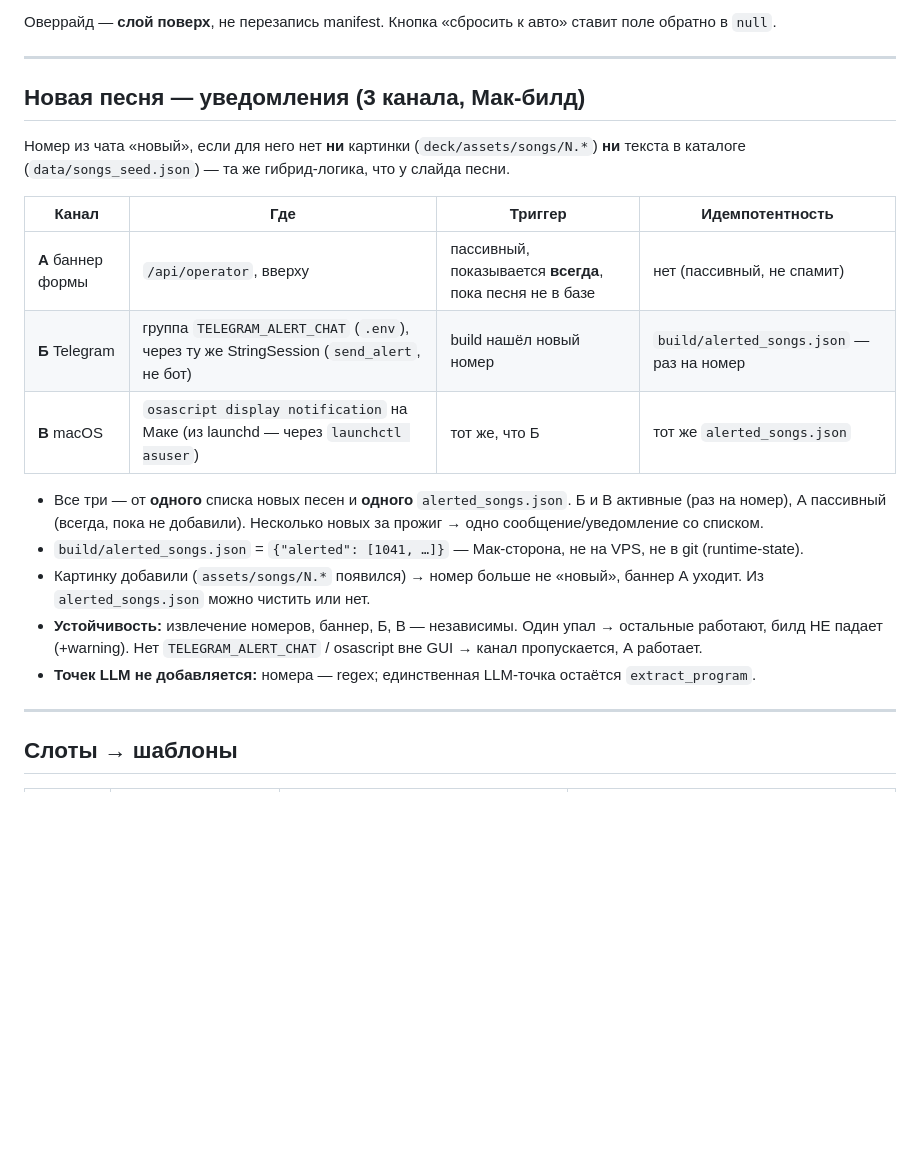
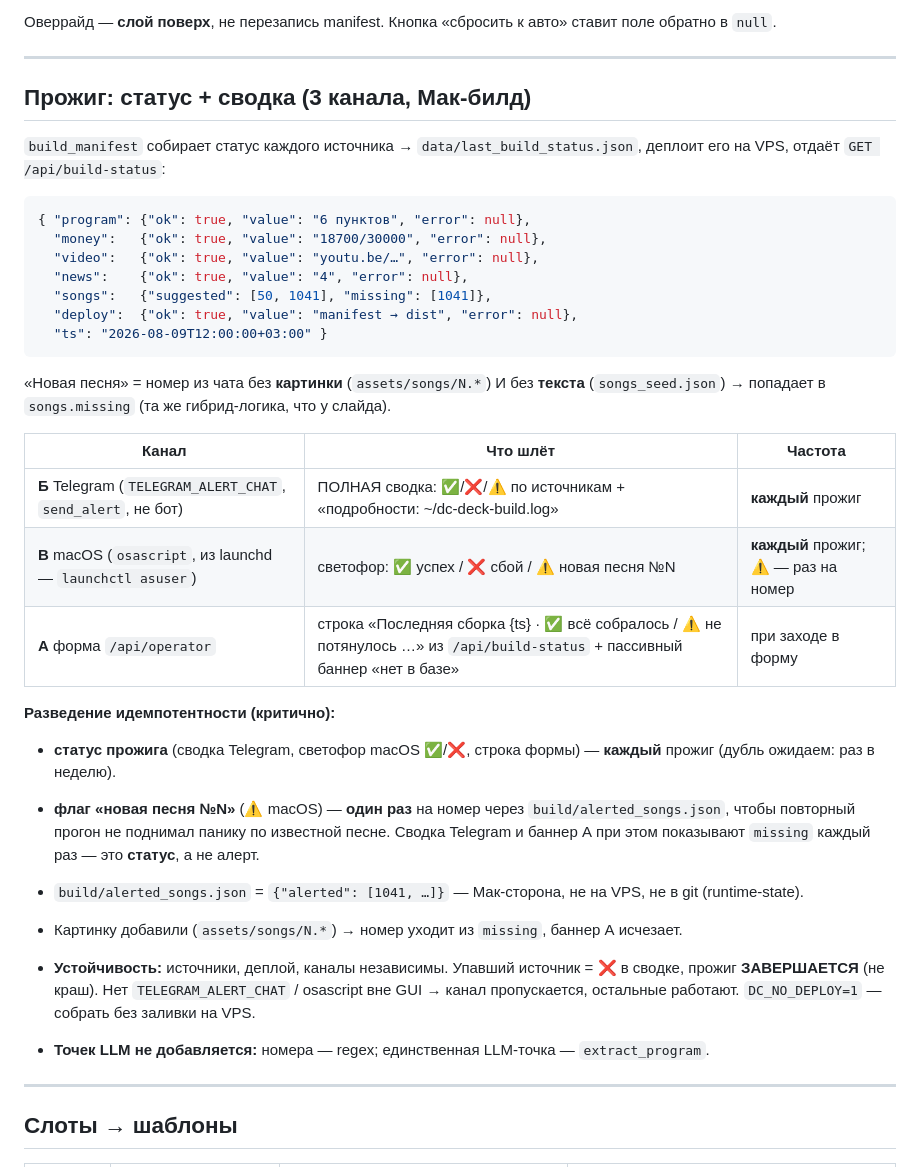
Before and after one commit to Dannymor94/dc_slide_auto, a Markdown page: DECK-CONTRACT.md, the part around the change. Drawn GitHub-style; blank space fills up the shorter version.

Commit message:
docs: build status + 3-channel summary model
DECK-CONTRACT: last_build_status.json shape, /api/build-status, the
Telegram-summary / macOS-traffic-light / form-status model, and the
status-every-build vs new-song-once idempotency split. DEPLOY §2.1/§2.7:
weekly.sh now just runs build_manifest (which deploys + reports).

````diff
--- a/DECK-CONTRACT.md
+++ b/DECK-CONTRACT.md
@@ -87,22 +87,38 @@ plan         = selection.plan   ?? manifest.plan      // план пуст/0 →
 
 ---
 
-## Новая песня — уведомления (3 канала, Мак-билд)
+## Прожиг: статус + сводка (3 канала, Мак-билд)
 
-Номер из чата «новый», если для него нет **ни** картинки (`deck/assets/songs/N.*`)
-**ни** текста в каталоге (`data/songs_seed.json`) — та же гибрид-логика, что у слайда песни.
+`build_manifest` собирает статус каждого источника → `data/last_build_status.json`,
+деплоит его на VPS, отдаёт `GET /api/build-status`:
 
-| Канал | Где | Триггер | Идемпотентность |
-|---|---|---|---|
-| **А** баннер формы | `/api/operator`, вверху | пассивный, показывается **всегда**, пока песня не в базе | нет (пассивный, не спамит) |
-| **Б** Telegram | группа `TELEGRAM_ALERT_CHAT` (`.env`), через ту же StringSession (`send_alert`, не бот) | build нашёл новый номер | `build/alerted_songs.json` — раз на номер |
-| **В** macOS | `osascript display notification` на Маке (из launchd — через `launchctl asuser`) | тот же, что Б | тот же `alerted_songs.json` |
+```json
+{ "program": {"ok": true, "value": "6 пунктов", "error": null},
+  "money":   {"ok": true, "value": "18700/30000", "error": null},
+  "video":   {"ok": true, "value": "youtu.be/…", "error": null},
+  "news":    {"ok": true, "value": "4", "error": null},
+  "songs":   {"suggested": [50, 1041], "missing": [1041]},
+  "deploy":  {"ok": true, "value": "manifest → dist", "error": null},
+  "ts": "2026-08-09T12:00:00+03:00" }
+```
 
-- Все три — от **одного** списка новых песен и **одного** `alerted_songs.json`. Б и В активные (раз на номер), А пассивный (всегда, пока не добавили). Несколько новых за прожиг → одно сообщение/уведомление со списком.
+«Новая песня» = номер из чата без **картинки** (`assets/songs/N.*`) И без **текста**
+(`songs_seed.json`) → попадает в `songs.missing` (та же гибрид-логика, что у слайда).
+
+| Канал | Что шлёт | Частота |
+|---|---|---|
+| **Б** Telegram (`TELEGRAM_ALERT_CHAT`, `send_alert`, не бот) | ПОЛНАЯ сводка: ✅/❌/⚠️ по источникам + «подробности: ~/dc-deck-build.log» | **каждый** прожиг |
+| **В** macOS (`osascript`, из launchd — `launchctl asuser`) | светофор: ✅ успех / ❌ сбой / ⚠️ новая песня №N | **каждый** прожиг; ⚠️ — раз на номер |
+| **А** форма `/api/operator` | строка «Последняя сборка {ts} · ✅ всё собралось / ⚠️ не потянулось …» из `/api/build-status` + пассивный баннер «нет в базе» | при заходе в форму |
+
+**Разведение идемпотентности (критично):**
+- **статус прожига** (сводка Telegram, светофор macOS ✅/❌, строка формы) — **каждый** прожиг (дубль ожидаем: раз в неделю).
+- **флаг «новая песня №N»** (⚠️ macOS) — **один раз** на номер через `build/alerted_songs.json`, чтобы повторный прогон не поднимал панику по известной песне. Сводка Telegram и баннер А при этом показывают `missing` каждый раз — это **статус**, а не алерт.
+
 - `build/alerted_songs.json` = `{"alerted": [1041, …]}` — Мак-сторона, не на VPS, не в git (runtime-state).
-- Картинку добавили (`assets/songs/N.*` появился) → номер больше не «новый», баннер А уходит. Из `alerted_songs.json` можно чистить или нет.
-- **Устойчивость:** извлечение номеров, баннер, Б, В — независимы. Один упал → остальные работают, билд НЕ падает (+warning). Нет `TELEGRAM_ALERT_CHAT` / osascript вне GUI → канал пропускается, А работает.
-- **Точек LLM не добавляется:** номера — regex; единственная LLM-точка остаётся `extract_program`.
+- Картинку добавили (`assets/songs/N.*`) → номер уходит из `missing`, баннер А исчезает.
+- **Устойчивость:** источники, деплой, каналы независимы. Упавший источник = ❌ в сводке, прожиг **ЗАВЕРШАЕТСЯ** (не краш). Нет `TELEGRAM_ALERT_CHAT` / osascript вне GUI → канал пропускается, остальные работают. `DC_NO_DEPLOY=1` — собрать без заливки на VPS.
+- **Точек LLM не добавляется:** номера — regex; единственная LLM-точка — `extract_program`.
 
 ---
 
````
Also changed, not shown: DEPLOY.md (+19 -4 lines).
